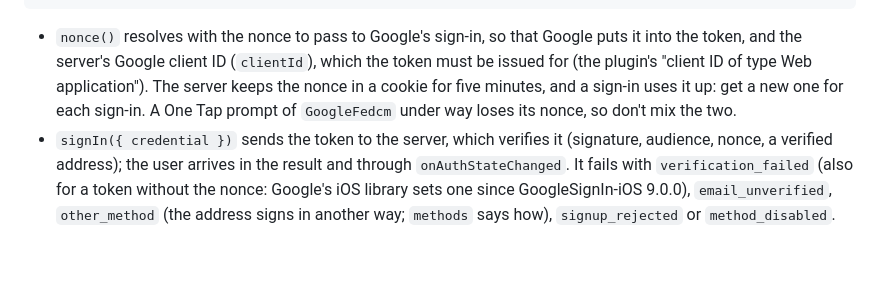
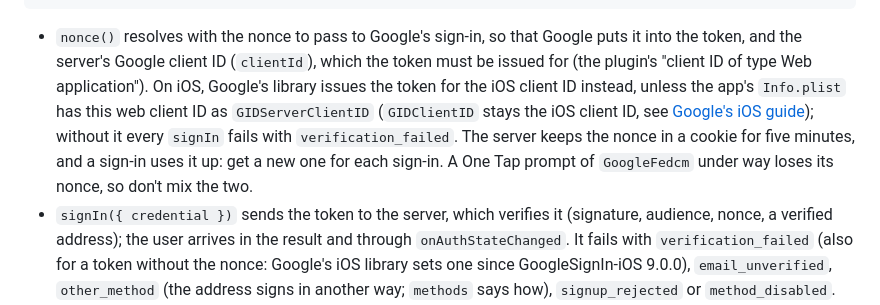
Before and after one commit to inouiw/madAuth, a Markdown page: docs/custom-ui.md, the part around the change. Drawn GitHub-style; blank space fills up the shorter version.

````diff
--- a/docs/custom-ui.md
+++ b/docs/custom-ui.md
@@ -278,7 +278,7 @@ const result = await Madauth.google.signIn({ credential: signIn.success!.idToken
 if (!result.isSuccess) showError(result.error); // or the second step, see below
 ```
 
-- `nonce()` resolves with the nonce to pass to Google's sign-in, so that Google puts it into the token, and the server's Google client ID (`clientId`), which the token must be issued for (the plugin's "client ID of type Web application"). The server keeps the nonce in a cookie for five minutes, and a sign-in uses it up: get a new one for each sign-in. A One Tap prompt of `GoogleFedcm` under way loses its nonce, so don't mix the two.
+- `nonce()` resolves with the nonce to pass to Google's sign-in, so that Google puts it into the token, and the server's Google client ID (`clientId`), which the token must be issued for (the plugin's "client ID of type Web application"). On iOS, Google's library issues the token for the iOS client ID instead, unless the app's `Info.plist` has this web client ID as `GIDServerClientID` (`GIDClientID` stays the iOS client ID, see [Google's iOS guide](https://developers.google.com/identity/sign-in/ios/start-integrating)); without it every `signIn` fails with `verification_failed`. The server keeps the nonce in a cookie for five minutes, and a sign-in uses it up: get a new one for each sign-in. A One Tap prompt of `GoogleFedcm` under way loses its nonce, so don't mix the two.
 - `signIn({ credential })` sends the token to the server, which verifies it (signature, audience, nonce, a verified address); the user arrives in the result and through `onAuthStateChanged`. It fails with `verification_failed` (also for a token without the nonce: Google's iOS library sets one since GoogleSignIn-iOS 9.0.0), `email_unverified`, `other_method` (the address signs in another way; `methods` says how), `signup_rejected` or `method_disabled`. When the policy asks for a second factor, it ends with `passkey_required`, `authenticator_required`, `sms_required` or `second_factor_setup_required` instead, and the sign-in goes on as after `password.signIn`, see [The second step](#the-second-step); `pendingStep` has `method: 'google'`.
 - `signIn({ credential, purpose: 'link' })` adds the Google account to the signed-in user's [methods](#a-users-sign-in-methods-madauthmethods) instead, within two minutes of signing in, and resolves with the user as they are; it fails with `account_taken`, `reauth_required` or `no_session`.
 
````
Also changed, not shown: docs/server.md (+1 -1 lines).
